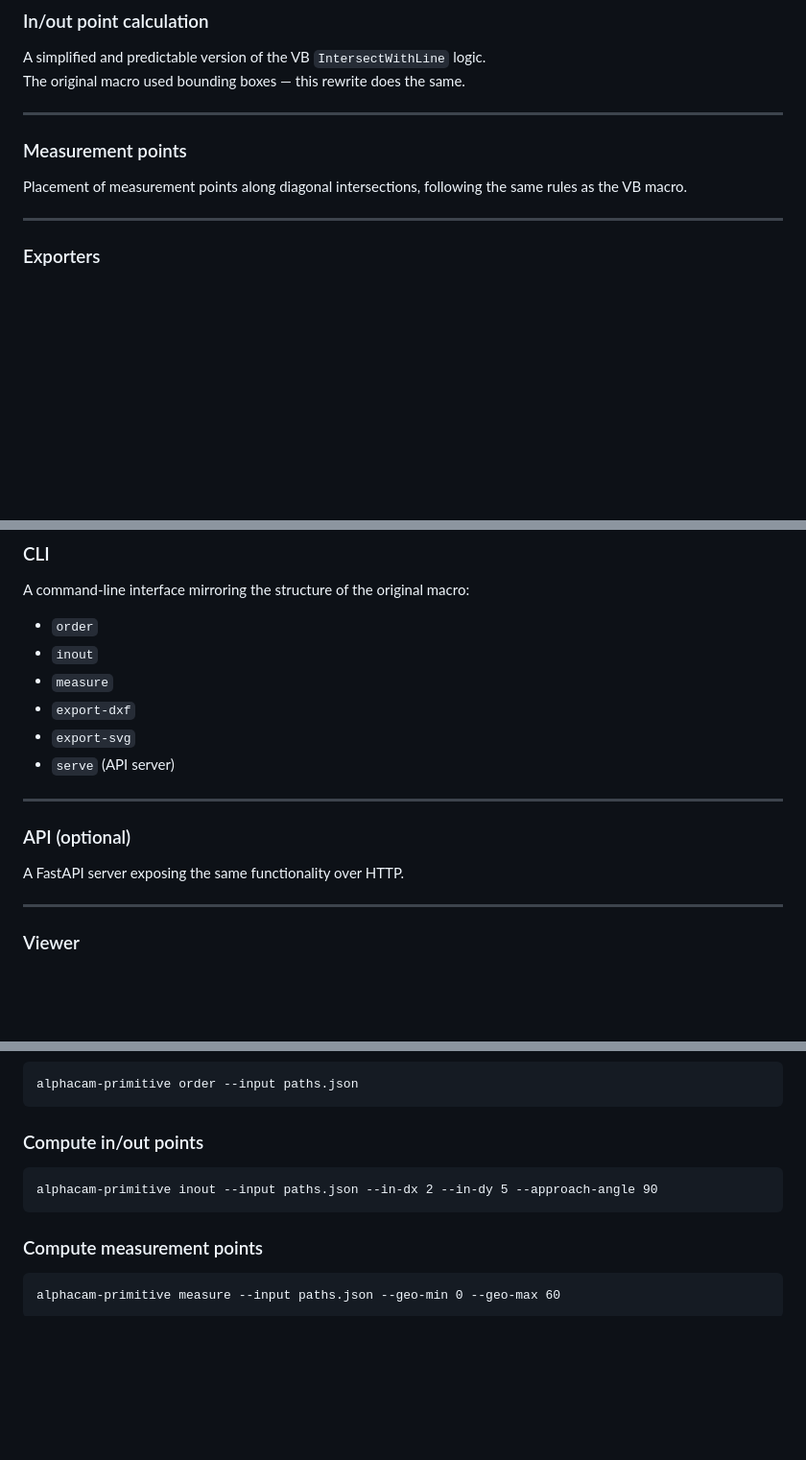
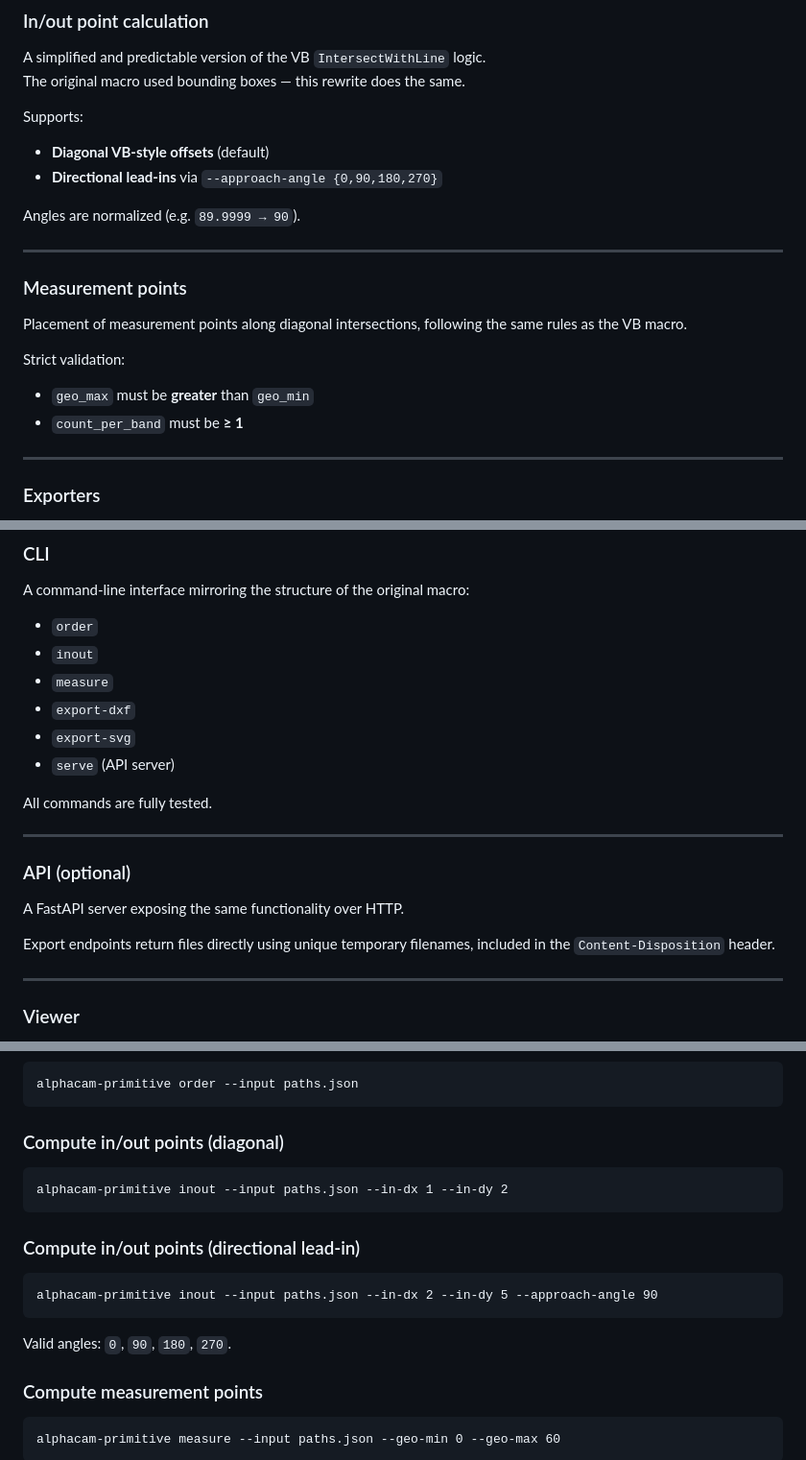
Before and after one commit to JaskRendix/alphacam_primitive, a Markdown page: README.md, 3 parts joined by grey strips. Shown at 96% size. Rendered like a GitHub page; blank space fills up the shorter version.

````diff
--- a/README.md
+++ b/README.md
@@ -41,10 +41,22 @@ The behavior matches the original macro and is fully covered by tests.
 A simplified and predictable version of the VB `IntersectWithLine` logic.
 The original macro used bounding boxes — this rewrite does the same.
 
+Supports:
+
+- **Diagonal VB‑style offsets** (default)
+- **Directional lead‑ins** via `--approach-angle {0,90,180,270}`
+
+Angles are normalized (e.g. `89.9999 → 90`).
+
 ---
 
 ### Measurement points
 Placement of measurement points along diagonal intersections, following the same rules as the VB macro.
+
+Strict validation:
+
+- `geo_max` must be **greater** than `geo_min`
+- `count_per_band` must be **≥ 1**
 
 ---
 
@@ -68,10 +80,14 @@ A command‑line interface mirroring the structure of the original macro:
 - `export-svg`
 - `serve` (API server)
 
+All commands are fully tested.
+
 ---
 
 ### API (optional)
 A FastAPI server exposing the same functionality over HTTP.
+
+Export endpoints return files directly using unique temporary filenames, included in the `Content-Disposition` header.
 
 ---
 
@@ -124,10 +140,17 @@ pip install -e .[api]
 alphacam-primitive order --input paths.json
 ```
 
-### Compute in/out points
+### Compute in/out points (diagonal)
+```
+alphacam-primitive inout --input paths.json --in-dx 1 --in-dy 2
+```
+
+### Compute in/out points (directional lead‑in)
 ```
 alphacam-primitive inout --input paths.json --in-dx 2 --in-dy 5 --approach-angle 90
 ```
+
+Valid angles: `0`, `90`, `180`, `270`.
 
 ### Compute measurement points
 ```
````
Also changed, not shown: other parts of README.md (+4 -2 lines).
